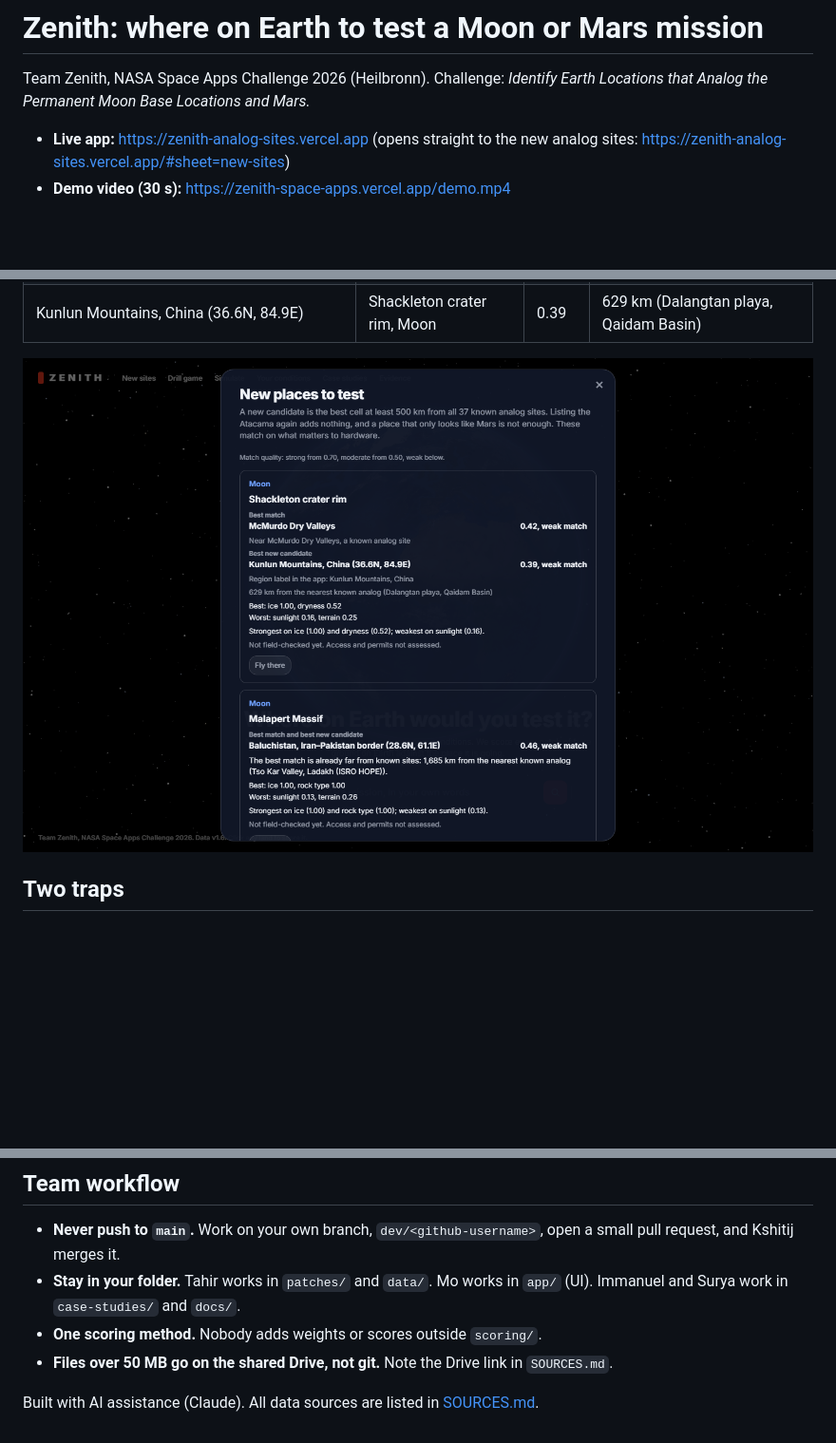
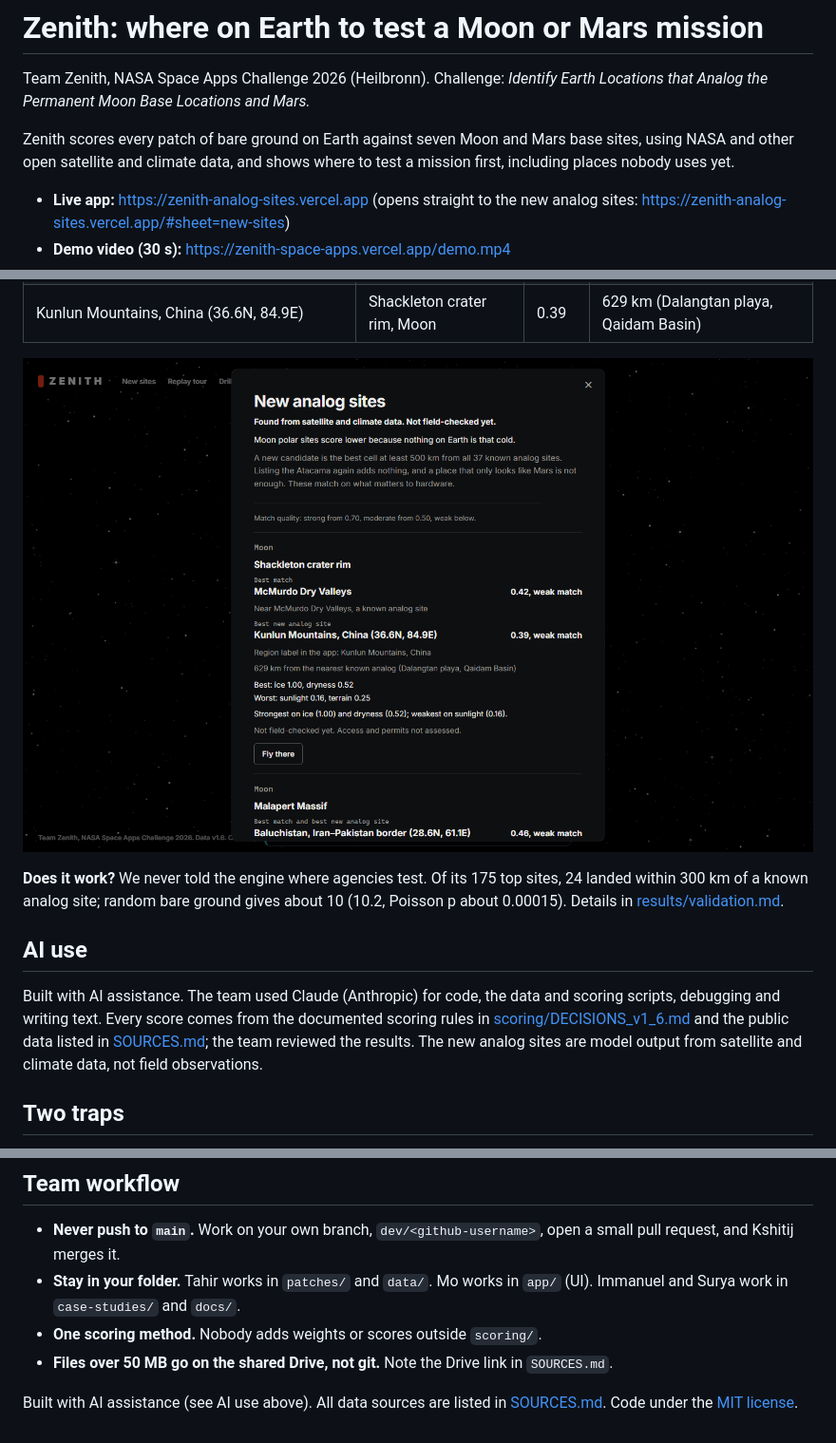
Before and after one commit to savanakshitij/zenith-analog-sites, a Markdown page: README.md, 3 parts joined by grey strips. Shown at 95% size. GitHub-like rendering; pictures changed too: docs/img/new-sites-sheet.png; blank space fills up the shorter version.

```diff
--- a/README.md
+++ b/README.md
@@ -1,6 +1,8 @@
 # Zenith: where on Earth to test a Moon or Mars mission
 
 Team Zenith, NASA Space Apps Challenge 2026 (Heilbronn). Challenge: *Identify Earth Locations that Analog the Permanent Moon Base Locations and Mars.*
+
+Zenith scores every patch of bare ground on Earth against seven Moon and Mars base sites, using NASA and other open satellite and climate data, and shows where to test a mission first, including places nobody uses yet.
 
 - **Live app:** https://zenith-analog-sites.vercel.app (opens straight to the new analog sites: https://zenith-analog-sites.vercel.app/#sheet=new-sites)
 - **Demo video (30 s):** https://zenith-space-apps.vercel.app/demo.mp4
@@ -23,6 +25,12 @@ Found from satellite and climate data. **Not field-checked yet:** the satellites
 | Kunlun Mountains, China (36.6N, 84.9E) | Shackleton crater rim, Moon | 0.39 | 629 km (Dalangtan playa, Qaidam Basin) |
 
 ![The New analog sites sheet in the app](docs/img/new-sites-sheet.png)
+
+**Does it work?** We never told the engine where agencies test. Of its 175 top sites, 24 landed within 300 km of a known analog site; random bare ground gives about 10 (10.2, Poisson p about 0.00015). Details in [results/validation.md](results/validation.md).
+
+## AI use
+
+Built with AI assistance. The team used Claude (Anthropic) for code, the data and scoring scripts, debugging and writing text. Every score comes from the documented scoring rules in [scoring/DECISIONS_v1_6.md](scoring/DECISIONS_v1_6.md) and the public data listed in [SOURCES.md](SOURCES.md); the team reviewed the results. The new analog sites are model output from satellite and climate data, not field observations.
 
 ## Two traps
 
@@ -124,4 +132,4 @@ Current version: **data v1.6**. Every rescoring gets a new version number. Slide
 - **One scoring method.** Nobody adds weights or scores outside `scoring/`.
 - **Files over 50 MB go on the shared Drive, not git.** Note the Drive link in `SOURCES.md`.
 
-Built with AI assistance (Claude). All data sources are listed in [SOURCES.md](SOURCES.md).
+Built with AI assistance (see AI use above). All data sources are listed in [SOURCES.md](SOURCES.md). Code under the [MIT license](LICENSE).
```
Also changed, not shown: results/new_candidates.md (+1 -1 lines), 4 other files.
